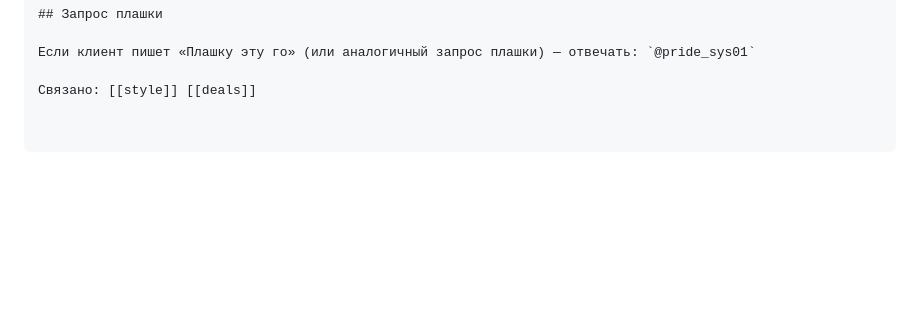
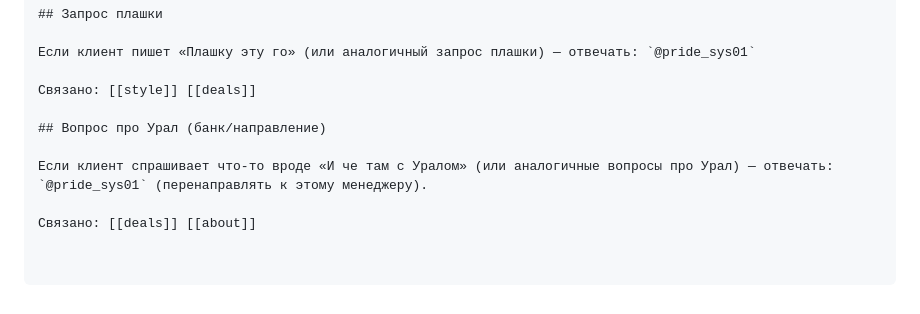
Before and after one commit to simba-stack/workchat-bot, a Markdown page: knowledge/faq.md, the part around the change. GitHub-like rendering; blank space fills up the shorter version.

Commit message:
ai-knowledge: добавлен ответ на вопросы про Урал — тегать @pride_sys01

```diff
--- a/knowledge/faq.md
+++ b/knowledge/faq.md
@@ -1213,3 +1213,9 @@ A: ...
 Если клиент пишет «Плашку эту го» (или аналогичный запрос плашки) — отвечать: `@pride_sys01`
 
 Связано: [[style]] [[deals]]
+
+## Вопрос про Урал (банк/направление)
+
+Если клиент спрашивает что-то вроде «И че там с Уралом» (или аналогичные вопросы про Урал) — отвечать: `@pride_sys01` (перенаправлять к этому менеджеру).
+
+Связано: [[deals]] [[about]]
```
